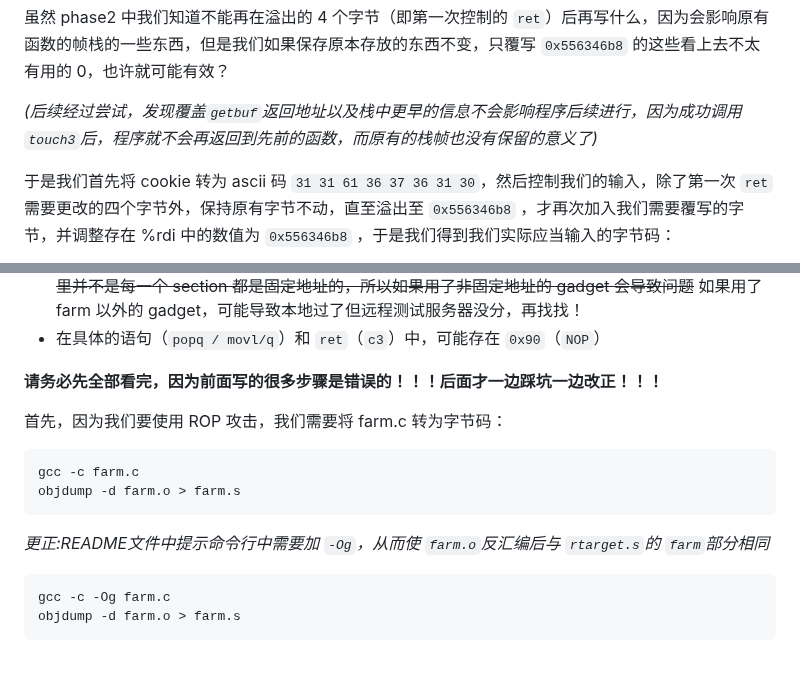
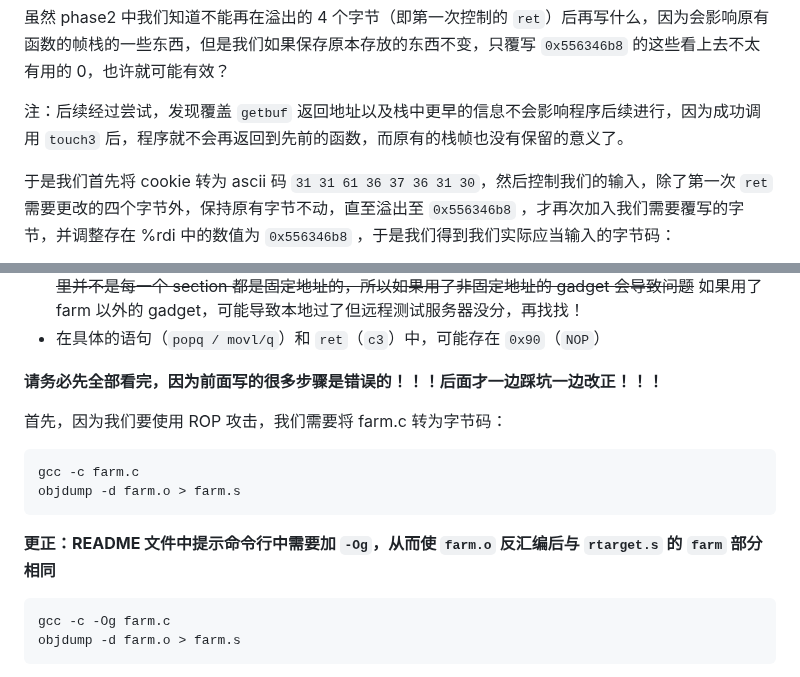
Before and after one commit to zhuozhiyongde/Introduction-to-Computer-System-2023Fall-PKU, a Markdown page: 03-Attack-Lab/README.md, 2 parts joined by grey strips. Drawn GitHub-style.

Commit message:
📝 docs: README

````diff
--- a/03-Attack-Lab/README.md
+++ b/03-Attack-Lab/README.md
@@ -241,7 +241,7 @@ x/20x 0x55634688
 
 虽然 phase2 中我们知道不能再在溢出的 4 个字节（即第一次控制的 `ret`）后再写什么，因为会影响原有函数的帧栈的一些东西，但是我们如果保存原本存放的东西不变，只覆写 `0x556346b8` 的这些看上去不太有用的 0，也许就可能有效？
 
-*(后续经过尝试，发现覆盖`getbuf`返回地址以及栈中更早的信息不会影响程序后续进行，因为成功调用 `touch3`后，程序就不会再返回到先前的函数，而原有的栈帧也没有保留的意义了)*
+注：后续经过尝试，发现覆盖 `getbuf` 返回地址以及栈中更早的信息不会影响程序后续进行，因为成功调用 `touch3` 后，程序就不会再返回到先前的函数，而原有的栈帧也没有保留的意义了。
 
 于是我们首先将 cookie 转为 ascii 码 `31 31 61 36 37 36 31 30`，然后控制我们的输入，除了第一次 `ret` 需要更改的四个字节外，保持原有字节不动，直至溢出至 `0x556346b8` ，才再次加入我们需要覆写的字节，并调整存在 %rdi 中的数值为 `0x556346b8` ，于是我们得到我们实际应当输入的字节码：
 
@@ -285,13 +285,14 @@ NICE JOB!
 **请务必先全部看完，因为前面写的很多步骤是错误的！！！后面才一边踩坑一边改正！！！**
 
 首先，因为我们要使用 ROP 攻击，我们需要将 farm.c 转为字节码：
+
 ```bash
 gcc -c farm.c
 objdump -d farm.o > farm.s
 ```
 
+**更正：README 文件中提示命令行中需要加 `-Og`，从而使 `farm.o` 反汇编后与 `rtarget.s` 的 `farm` 部分相同**
 
-*更正:README文件中提示命令行中需要加 `-Og`，从而使 `farm.o`反汇编后与 `rtarget.s`的 `farm`部分相同*
 ```bash
 gcc -c -Og farm.c
 objdump -d farm.o > farm.s
````
Also changed, not shown: other parts of 03-Attack-Lab/README.md (+1 -1 lines).
